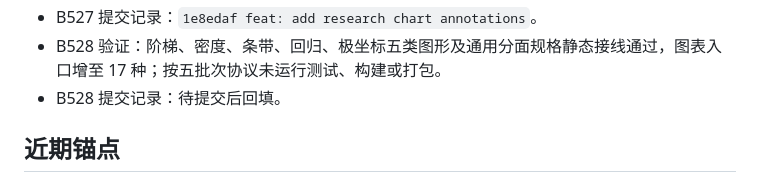
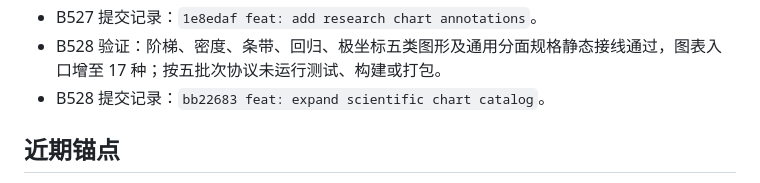
Before and after one commit to zlinkw/my_ppt_app, a Markdown page: docs/target-mode-plan.md, the part around the change. Drawn GitHub-style.

Commit message:
docs: record scientific chart catalog batch

```diff
--- a/docs/target-mode-plan.md
+++ b/docs/target-mode-plan.md
@@ -107,7 +107,7 @@
 - B527 验证：X/Y 参考线、X/Y 参考区间、线图误差带、定位注释及范围错误提示静态接线通过；按五批次协议未运行测试、构建或打包。
 - B527 提交记录：`1e8edaf feat: add research chart annotations`。
 - B528 验证：阶梯、密度、条带、回归、极坐标五类图形及通用分面规格静态接线通过，图表入口增至 17 种；按五批次协议未运行测试、构建或打包。
-- B528 提交记录：待提交后回填。
+- B528 提交记录：`bb22683 feat: expand scientific chart catalog`。
 
 ## 近期锚点
 
```
